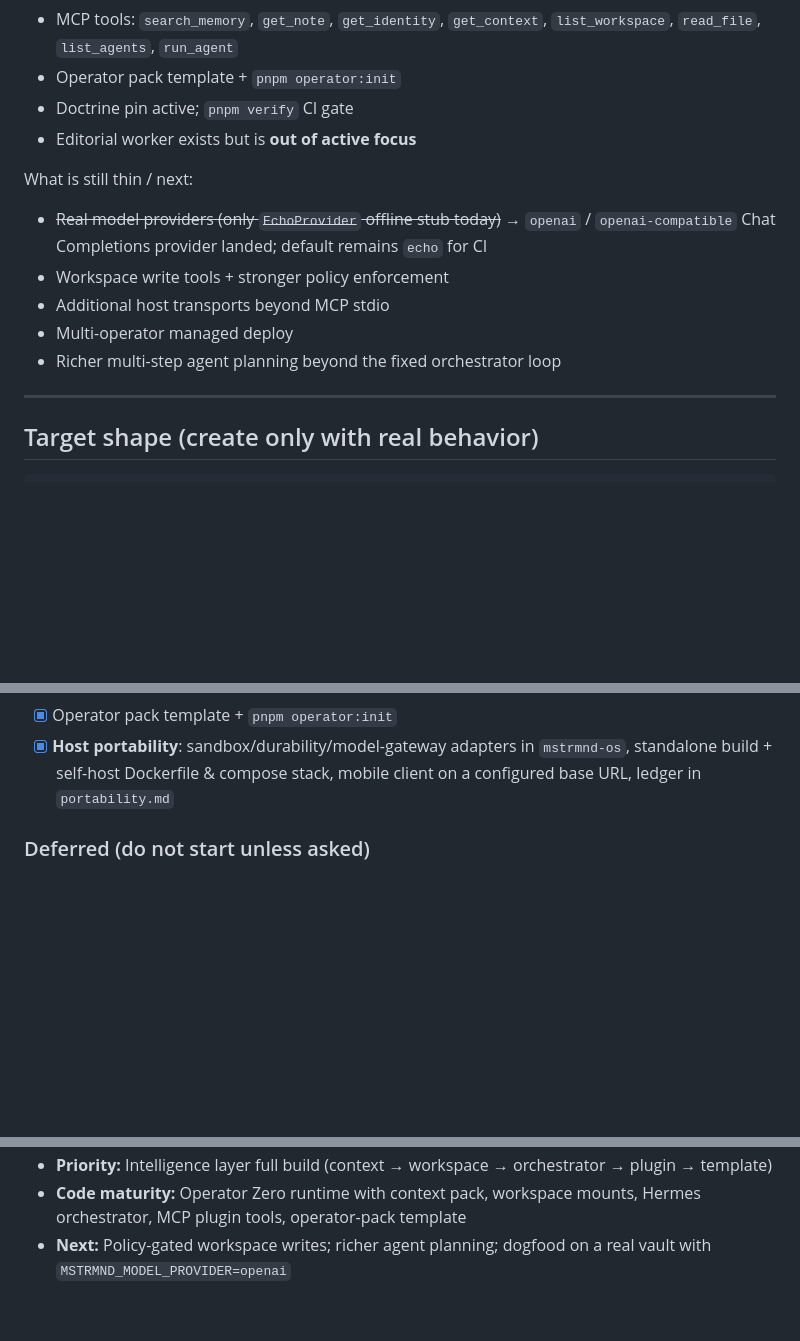
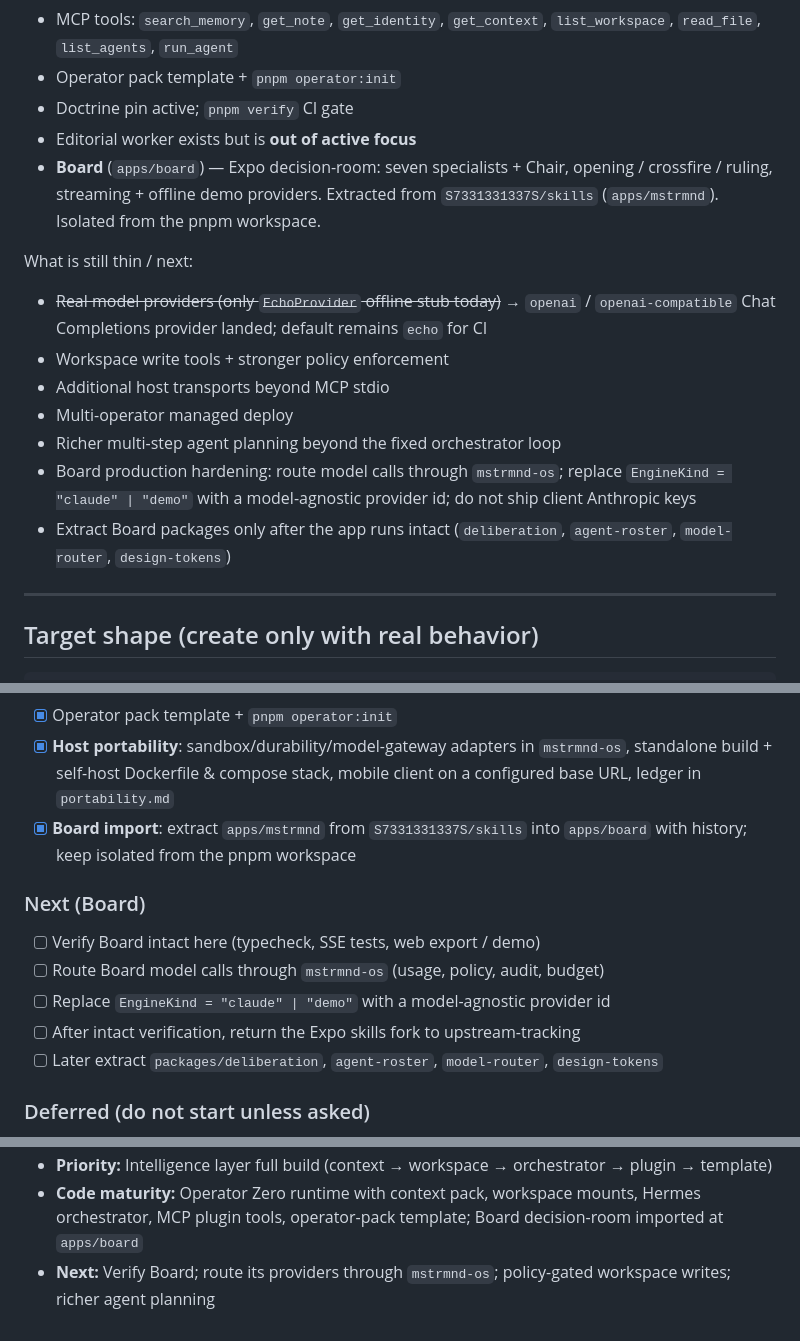
Before and after one commit to S7331331337S/mstrmnd-core, a Markdown page: docs/MASTER.md, 3 parts joined by grey strips. Rendered like a GitHub page; blank space fills up the shorter version.

Commit message:
Document Board import and wire CI materialize step

```diff
--- a/docs/MASTER.md
+++ b/docs/MASTER.md
@@ -73,6 +73,7 @@ What actually works today:
 - Operator pack template + `pnpm operator:init`
 - Doctrine pin active; `pnpm verify` CI gate
 - Editorial worker exists but is **out of active focus**
+- **Board** (`apps/board`) — Expo decision-room: seven specialists + Chair, opening / crossfire / ruling, streaming + offline demo providers. Extracted from `S7331331337S/skills` (`apps/mstrmnd`). Isolated from the pnpm workspace.
 
 What is still thin / next:
 
@@ -81,6 +82,8 @@ What is still thin / next:
 - Additional host transports beyond MCP stdio
 - Multi-operator managed deploy
 - Richer multi-step agent planning beyond the fixed orchestrator loop
+- Board production hardening: route model calls through `mstrmnd-os`; replace `EngineKind = "claude" | "demo"` with a model-agnostic provider id; do not ship client Anthropic keys
+- Extract Board packages only after the app runs intact (`deliberation`, `agent-roster`, `model-router`, `design-tokens`)
 
 ---
 
@@ -134,6 +137,16 @@ Update checkboxes here when work lands.
 - [x] **Host portability**: sandbox/durability/model-gateway adapters in
       `mstrmnd-os`, standalone build + self-host Dockerfile & compose stack,
       mobile client on a configured base URL, ledger in `portability.md`
+- [x] **Board import**: extract `apps/mstrmnd` from `S7331331337S/skills` into
+      `apps/board` with history; keep isolated from the pnpm workspace
+
+### Next (Board)
+
+- [ ] Verify Board intact here (typecheck, SSE tests, web export / demo)
+- [ ] Route Board model calls through `mstrmnd-os` (usage, policy, audit, budget)
+- [ ] Replace `EngineKind = "claude" | "demo"` with a model-agnostic provider id
+- [ ] After intact verification, return the Expo skills fork to upstream-tracking
+- [ ] Later extract `packages/deliberation`, `agent-roster`, `model-router`, `design-tokens`
 
 ### Deferred (do not start unless asked)
 
@@ -201,3 +215,3 @@ Update checkboxes here when work lands.
 - **Priority:** Intelligence layer full build (context → workspace → orchestrator → plugin → template)
-- **Code maturity:** Operator Zero runtime with context pack, workspace mounts, Hermes orchestrator, MCP plugin tools, operator-pack template
-- **Next:** Policy-gated workspace writes; richer agent planning; dogfood on a real vault with `MSTRMND_MODEL_PROVIDER=openai`
+- **Code maturity:** Operator Zero runtime with context pack, workspace mounts, Hermes orchestrator, MCP plugin tools, operator-pack template; Board decision-room imported at `apps/board`
+- **Next:** Verify Board; route its providers through `mstrmnd-os`; policy-gated workspace writes; richer agent planning
```
Also changed, not shown: other parts of docs/MASTER.md (+2 -1 lines).
